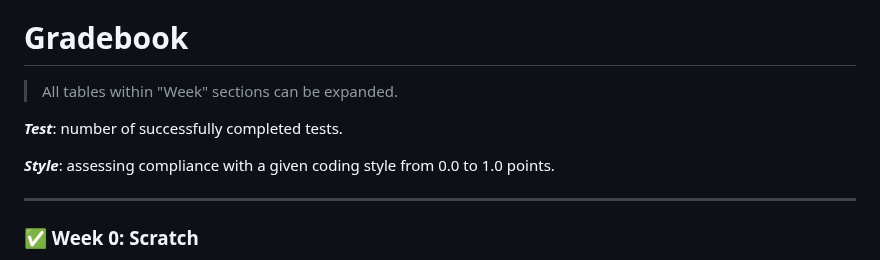
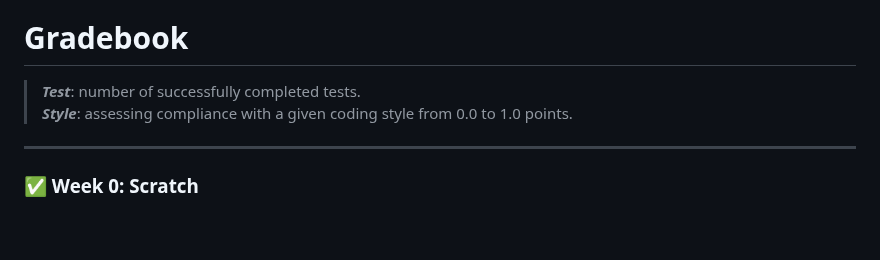
Before and after one commit to raydtutto/harvard-cs50x-2024, a Markdown page: README.md, the part around the change. Rendered like a GitHub page; blank space fills up the shorter version.

Commit message:
master | update README.md

```diff
--- a/README.md
+++ b/README.md
@@ -20,11 +20,8 @@ I started this course on **April 11, 2024**.
 
 # Gradebook
 
-> All tables within "Week" sections can be expanded.
-
-***Test***: number of successfully completed tests.
-
-***Style***: assessing compliance with a given coding style from 0.0 to 1.0 points.
+> ***Test***: number of successfully completed tests.
+> ***Style***: assessing compliance with a given coding style from 0.0 to 1.0 points.
 
 ---
 
```
